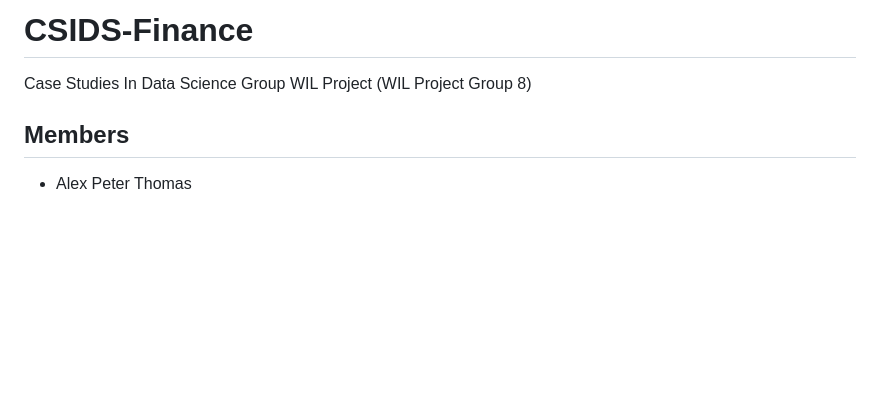
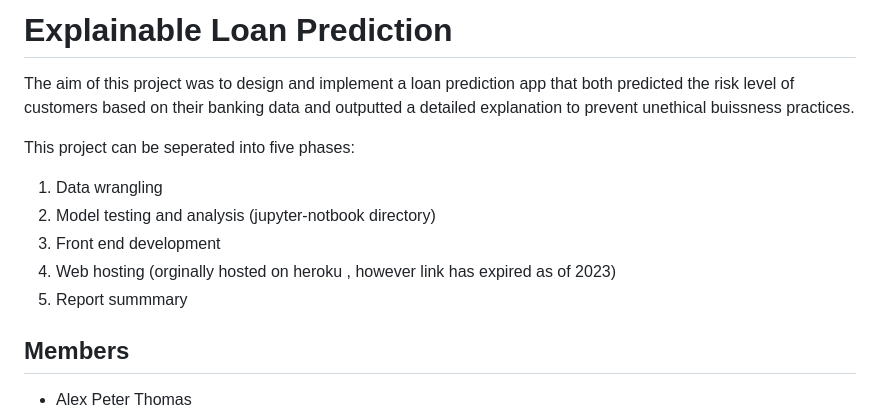
Before and after one commit to Mattjben/Explainable_Loan_prediction-flask-site, a Markdown page: README.md, the part around the change. GitHub-like rendering; blank space fills up the shorter version.

```diff
--- a/README.md
+++ b/README.md
@@ -1,5 +1,13 @@
-# CSIDS-Finance
-Case Studies In Data Science Group WIL Project (WIL Project Group 8)
+# Explainable Loan Prediction
+The aim of this project was to design and implement a loan prediction app that both predicted the risk level of customers based on their banking data and outputted a detailed explanation to prevent unethical buissness practices.
+
+This project can be seperated into five phases:
+1. Data wrangling
+2. Model testing and analysis (jupyter-notbook directory)
+3. Front end development
+4. Web hosting (orginally hosted on heroku , however link has expired as of 2023)
+5. Report summmary
+
 
 
 ## **Members**
```
